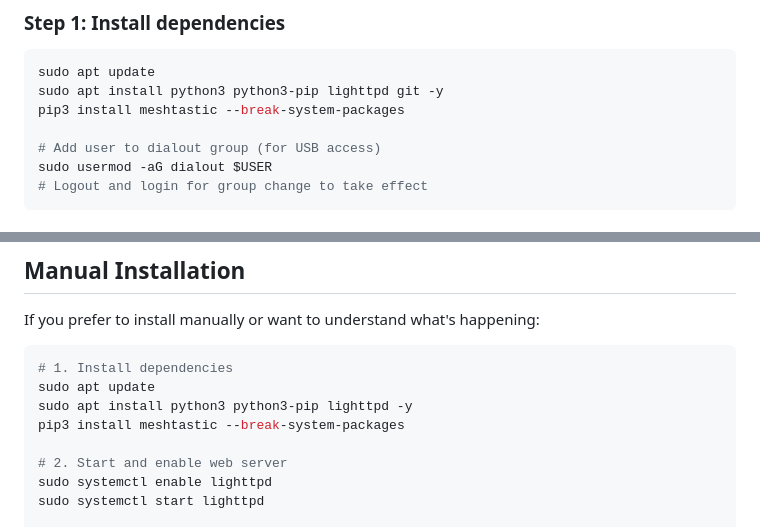
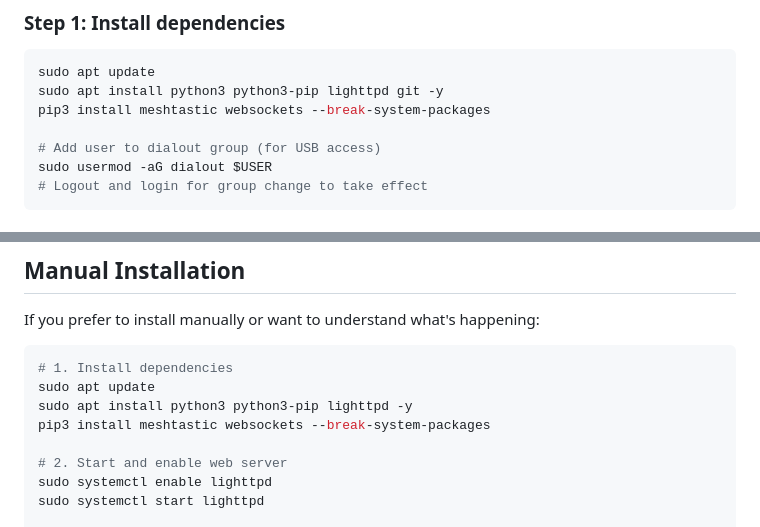
Before and after one commit to maxg10/meshpulse, a Markdown page: README.md, 2 parts joined by grey strips. GitHub-like rendering.

Commit message:
Add websockets to pip install instructions in README
Required for WebSocket server (added in v1.6) but was missing from
both Quick Start and Manual Installation steps.

Co-Authored-By: Claude Sonnet 4.6 <noreply@anthropic.com>

````diff
--- a/README.md
+++ b/README.md
@@ -49,7 +49,7 @@ The map shows **true network status** based on when your tracker last heard each
 ```bash
 sudo apt update
 sudo apt install python3 python3-pip lighttpd git -y
-pip3 install meshtastic --break-system-packages
+pip3 install meshtastic websockets --break-system-packages
 
 # Add user to dialout group (for USB access)
 sudo usermod -aG dialout $USER
@@ -84,7 +84,7 @@ If you prefer to install manually or want to understand what's happening:
 # 1. Install dependencies
 sudo apt update
 sudo apt install python3 python3-pip lighttpd -y
-pip3 install meshtastic --break-system-packages
+pip3 install meshtastic websockets --break-system-packages
 
 # 2. Start and enable web server
 sudo systemctl enable lighttpd
````
